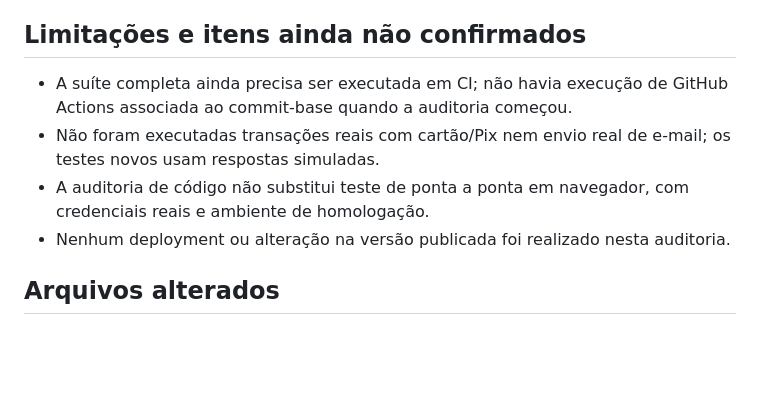
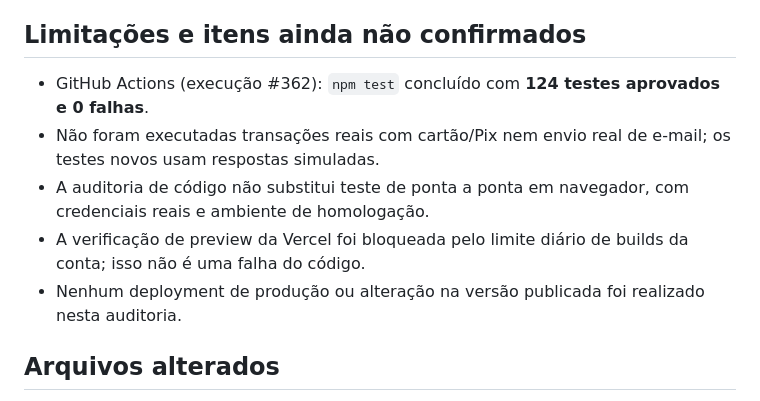
Before and after one commit to Daviisk/sao-bento-store, a Markdown page: AUDITORIA_TECNICA.md, the part around the change. Rendered like a GitHub page; blank space fills up the shorter version.

Commit message:
Record successful CI audit results

```diff
--- a/AUDITORIA_TECNICA.md
+++ b/AUDITORIA_TECNICA.md
@@ -38,10 +38,11 @@ O arquivo frontend/images/bolsa-couro-aberta-prof-v2.webp existia com zero bytes
 
 ## Limitações e itens ainda não confirmados
 
-- A suíte completa ainda precisa ser executada em CI; não havia execução de GitHub Actions associada ao commit-base quando a auditoria começou.
+- GitHub Actions (execução #362): `npm test` concluído com **124 testes aprovados e 0 falhas**.
 - Não foram executadas transações reais com cartão/Pix nem envio real de e-mail; os testes novos usam respostas simuladas.
 - A auditoria de código não substitui teste de ponta a ponta em navegador, com credenciais reais e ambiente de homologação.
-- Nenhum deployment ou alteração na versão publicada foi realizado nesta auditoria.
+- A verificação de preview da Vercel foi bloqueada pelo limite diário de builds da conta; isso não é uma falha do código.
+- Nenhum deployment de produção ou alteração na versão publicada foi realizado nesta auditoria.
 
 ## Arquivos alterados
 
```
